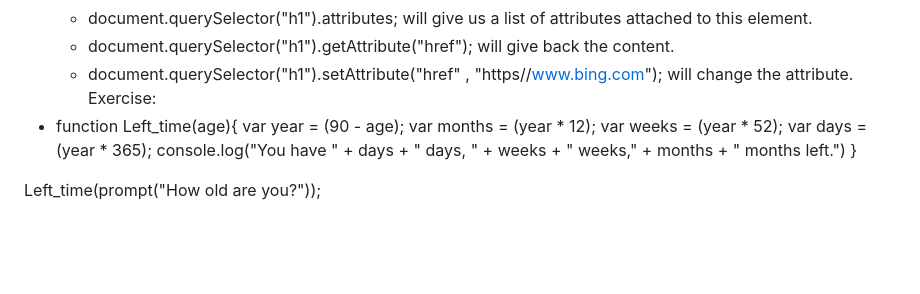
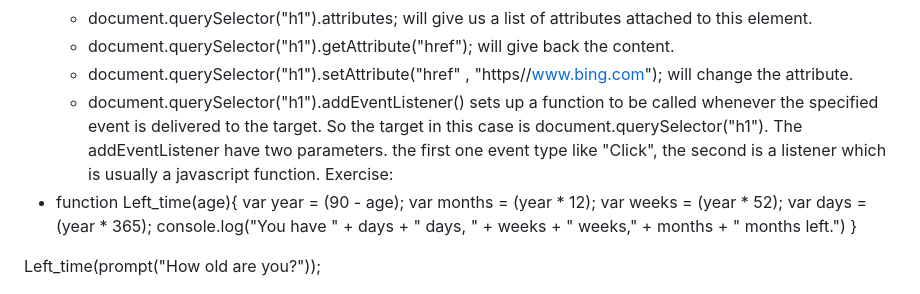
Before and after one commit to 7budi/Web_Development-Notes, a Markdown page: JS.md, the part around the change. Drawn GitHub-style; blank space fills up the shorter version.

Commit message:
New note

```diff
--- a/JS.md
+++ b/JS.md
@@ -69,6 +69,7 @@
 	- document.querySelector("h1").attributes; will give us a list of attributes attached to this element.
 	- document.querySelector("h1").getAttribute("href"); will give back the content.
 	- document.querySelector("h1").setAttribute("href" , "https//www.bing.com"); will change the attribute.
+	- document.querySelector("h1").addEventListener() sets up a function to be called whenever the specified event is delivered to the target. So the target in this case is document.querySelector("h1"). The addEventListener have two parameters. the first one event type like "Click", the second is a listener which is usually a javascript function.
 Exercise:
 - function Left_time(age){
   var year = (90 - age);
```
